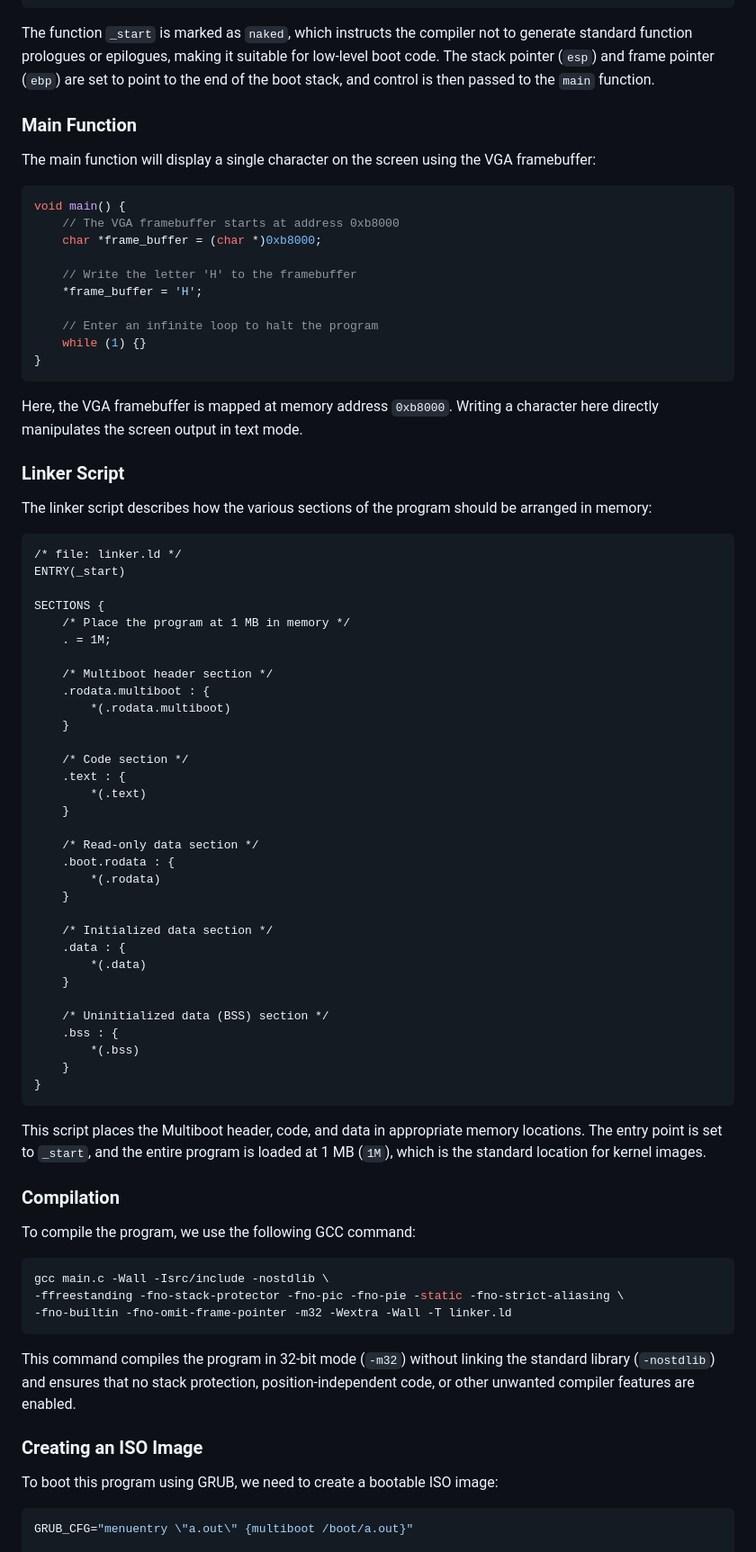
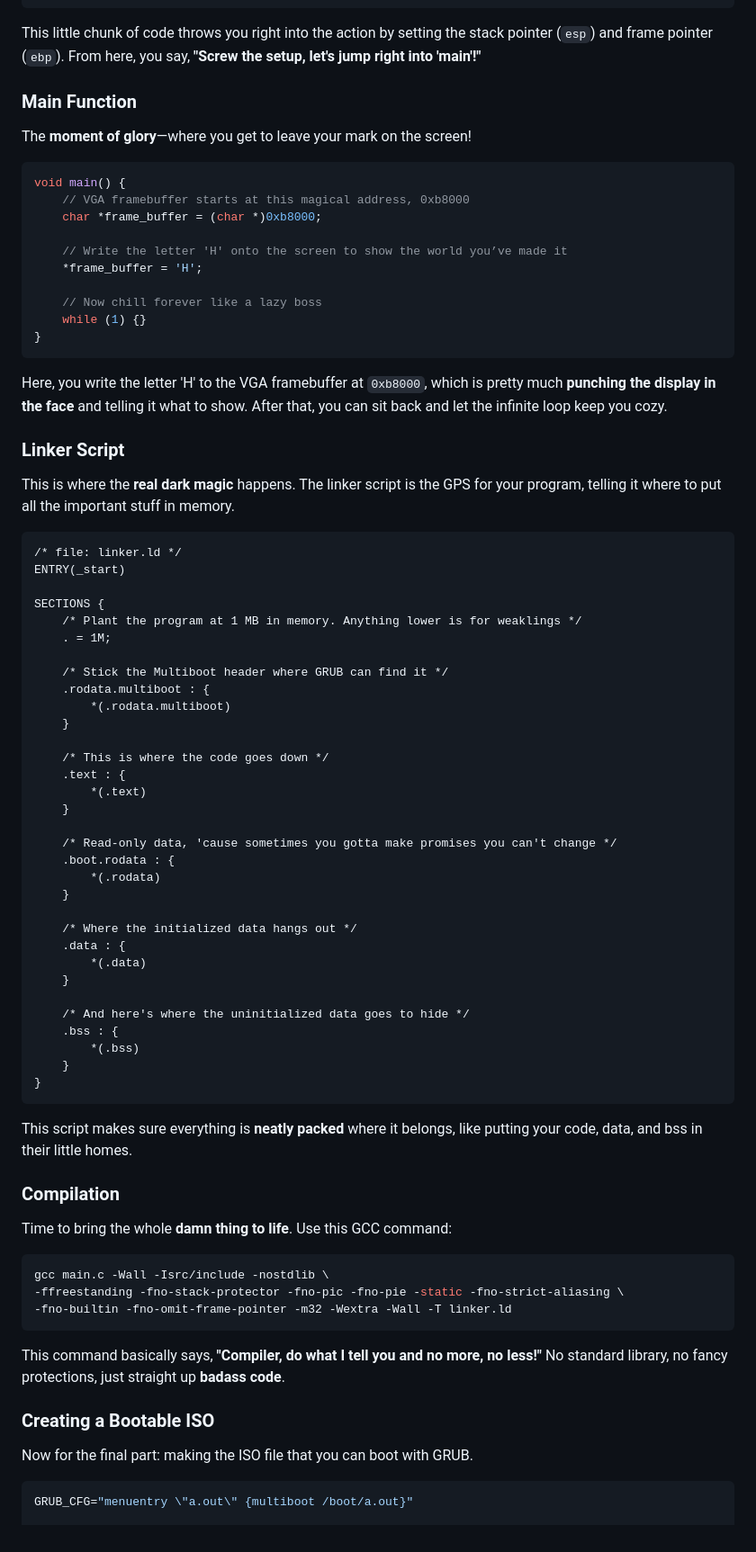
Before and after one commit to murymi/murymi.github.io, a Markdown page: x86_boot.md, the part around one of its changes. Shown at 90% size. Drawn GitHub-style.

````diff
--- a/x86_boot.md
+++ b/x86_boot.md
@@ -84,71 +88,71 @@ int _start() {
 }
 ```
 
-The function `_start` is marked as `naked`, which instructs the compiler not to generate standard function prologues or epilogues, making it suitable for low-level boot code. The stack pointer (`esp`) and frame pointer (`ebp`) are set to point to the end of the boot stack, and control is then passed to the `main` function.
+This little chunk of code throws you right into the action by setting the stack pointer (`esp`) and frame pointer (`ebp`). From here, you say, **"Screw the setup, let's jump right into 'main'!"**
 
 ### Main Function
 
-The main function will display a single character on the screen using the VGA framebuffer:
+The **moment of glory**—where you get to leave your mark on the screen!
 
 ```c
 void main() {
-    // The VGA framebuffer starts at address 0xb8000
+    // VGA framebuffer starts at this magical address, 0xb8000
     char *frame_buffer = (char *)0xb8000;
 
-    // Write the letter 'H' to the framebuffer
+    // Write the letter 'H' onto the screen to show the world you’ve made it
     *frame_buffer = 'H';
 
-    // Enter an infinite loop to halt the program
+    // Now chill forever like a lazy boss
     while (1) {}
 }
 ```
 
-Here, the VGA framebuffer is mapped at memory address `0xb8000`. Writing a character here directly manipulates the screen output in text mode.
+Here, you write the letter 'H' to the VGA framebuffer at `0xb8000`, which is pretty much **punching the display in the face** and telling it what to show. After that, you can sit back and let the infinite loop keep you cozy.
 
 ### Linker Script
 
-The linker script describes how the various sections of the program should be arranged in memory:
+This is where the **real dark magic** happens. The linker script is the GPS for your program, telling it where to put all the important stuff in memory.
 
 ```ld
 /* file: linker.ld */
 ENTRY(_start)
 
 SECTIONS {
-    /* Place the program at 1 MB in memory */
+    /* Plant the program at 1 MB in memory. Anything lower is for weaklings */
     . = 1M;
 
-    /* Multiboot header section */
+    /* Stick the Multiboot header where GRUB can find it */
     .rodata.multiboot : {
         *(.rodata.multiboot)
     }
 
-    /* Code section */
+    /* This is where the code goes down */
     .text : {
         *(.text)
     }
 
-    /* Read-only data section */
+    /* Read-only data, 'cause sometimes you gotta make promises you can't change */
     .boot.rodata : {
         *(.rodata)
     }
 
-    /* Initialized data section */
+    /* Where the initialized data hangs out */
     .data : {
         *(.data)
     }
 
-    /* Uninitialized data (BSS) section */
+    /* And here's where the uninitialized data goes to hide */
     .bss : {
         *(.bss)
     }
 }
 ```
 
-This script places the Multiboot header, code, and data in appropriate memory locations. The entry point is set to `_start`, and the entire program is loaded at 1 MB (`1M`), which is the standard location for kernel images.
+This script makes sure everything is **neatly packed** where it belongs, like putting your code, data, and bss in their little homes.
 
 ### Compilation
 
-To compile the program, we use the following GCC command:
+Time to bring the whole **damn thing to life**. Use this GCC command:
 
 ```bash
 gcc main.c -Wall -Isrc/include -nostdlib \
@@ -156,11 +160,11 @@ gcc main.c -Wall -Isrc/include -nostdlib \
 -fno-builtin -fno-omit-frame-pointer -m32 -Wextra -Wall -T linker.ld
 ```
 
-This command compiles the program in 32-bit mode (`-m32`) without linking the standard library (`-nostdlib`) and ensures that no stack protection, position-independent code, or other unwanted compiler features are enabled.
+This command basically says, **"Compiler, do what I tell you and no more, no less!"** No standard library, no fancy protections, just straight up **badass code**.
 
-### Creating an ISO Image
+### Creating a Bootable ISO
 
-To boot this program using GRUB, we need to create a bootable ISO image:
+Now for the final part: making the ISO file that you can boot with GRUB.
 
 ```bash
 GRUB_CFG="menuentry \"a.out\" {multiboot /boot/a.out}"
````
Also changed, not shown: other parts of x86_boot.md (+31 -25 lines).
